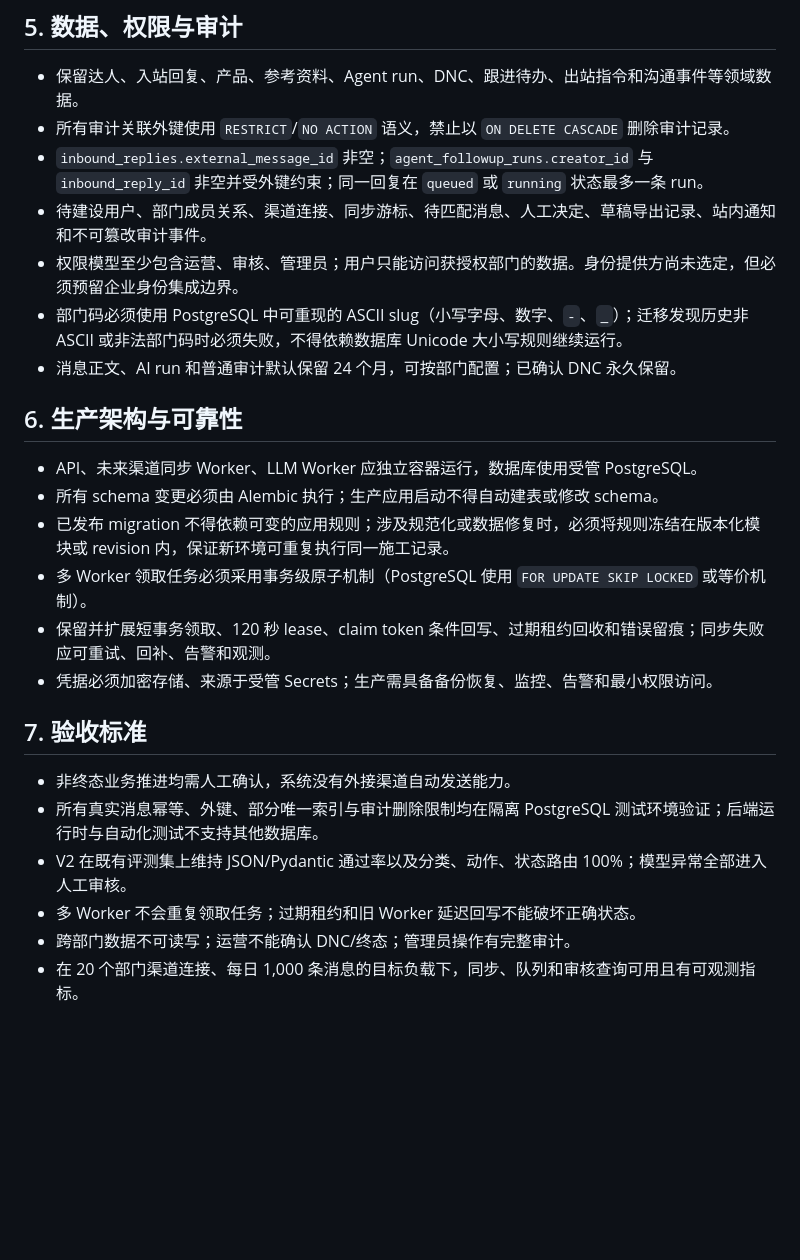
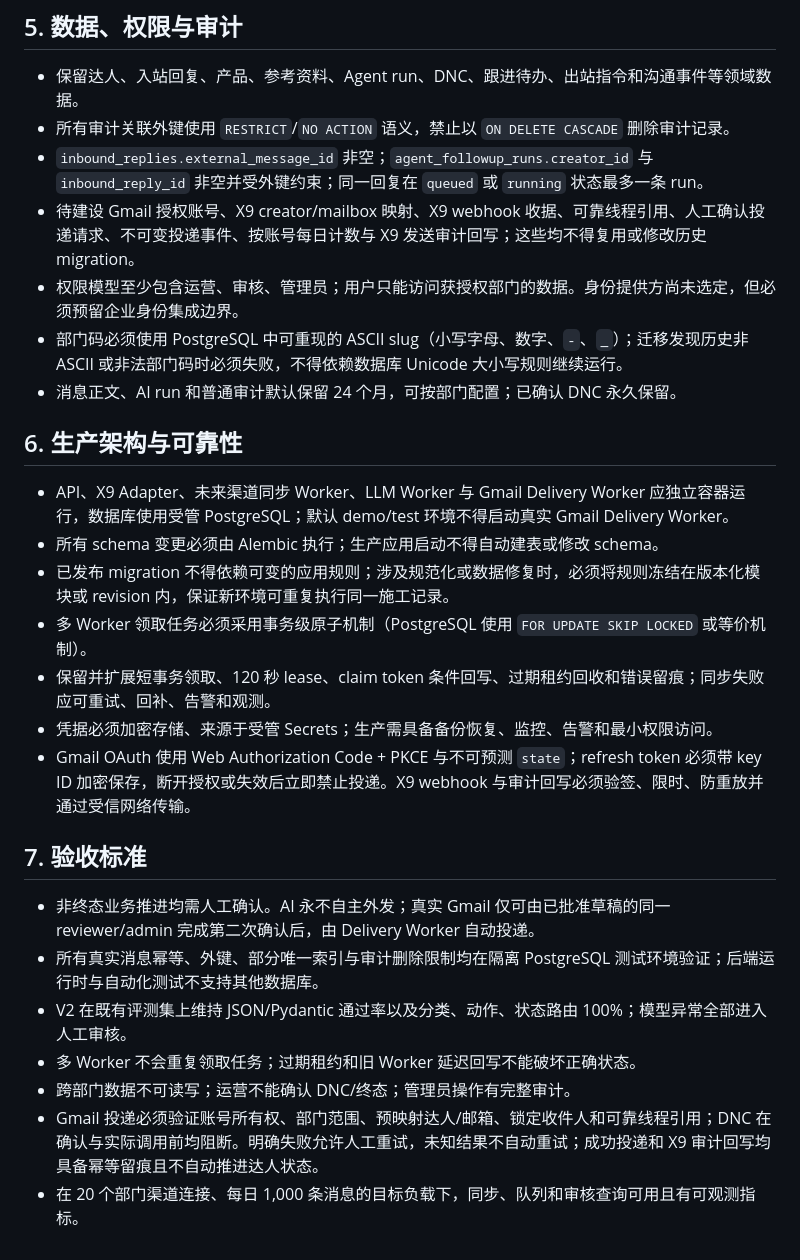
Before and after one commit to Katercong/x9--Agent, a Markdown page: docs/final-requirements.md, the part around one of its changes. Drawn GitHub-style; blank space fills up the shorter version.

Commit message:
文档: 定义 Gmail 人工确认投递目标

```diff
--- a/docs/final-requirements.md
+++ b/docs/final-requirements.md
@@ -48,25 +55,27 @@
 - 保留达人、入站回复、产品、参考资料、Agent run、DNC、跟进待办、出站指令和沟通事件等领域数据。
 - 所有审计关联外键使用 `RESTRICT`/`NO ACTION` 语义，禁止以 `ON DELETE CASCADE` 删除审计记录。
 - `inbound_replies.external_message_id` 非空；`agent_followup_runs.creator_id` 与 `inbound_reply_id` 非空并受外键约束；同一回复在 `queued` 或 `running` 状态最多一条 run。
-- 待建设用户、部门成员关系、渠道连接、同步游标、待匹配消息、人工决定、草稿导出记录、站内通知和不可篡改审计事件。
+- 待建设 Gmail 授权账号、X9 creator/mailbox 映射、X9 webhook 收据、可靠线程引用、人工确认投递请求、不可变投递事件、按账号每日计数与 X9 发送审计回写；这些均不得复用或修改历史 migration。
 - 权限模型至少包含运营、审核、管理员；用户只能访问获授权部门的数据。身份提供方尚未选定，但必须预留企业身份集成边界。
 - 部门码必须使用 PostgreSQL 中可重现的 ASCII slug（小写字母、数字、`-`、`_`）；迁移发现历史非 ASCII 或非法部门码时必须失败，不得依赖数据库 Unicode 大小写规则继续运行。
 - 消息正文、AI run 和普通审计默认保留 24 个月，可按部门配置；已确认 DNC 永久保留。
 
 ## 6. 生产架构与可靠性
 
-- API、未来渠道同步 Worker、LLM Worker 应独立容器运行，数据库使用受管 PostgreSQL。
+- API、X9 Adapter、未来渠道同步 Worker、LLM Worker 与 Gmail Delivery Worker 应独立容器运行，数据库使用受管 PostgreSQL；默认 demo/test 环境不得启动真实 Gmail Delivery Worker。
 - 所有 schema 变更必须由 Alembic 执行；生产应用启动不得自动建表或修改 schema。
 - 已发布 migration 不得依赖可变的应用规则；涉及规范化或数据修复时，必须将规则冻结在版本化模块或 revision 内，保证新环境可重复执行同一施工记录。
 - 多 Worker 领取任务必须采用事务级原子机制（PostgreSQL 使用 `FOR UPDATE SKIP LOCKED` 或等价机制）。
 - 保留并扩展短事务领取、120 秒 lease、claim token 条件回写、过期租约回收和错误留痕；同步失败应可重试、回补、告警和观测。
 - 凭据必须加密存储、来源于受管 Secrets；生产需具备备份恢复、监控、告警和最小权限访问。
+- Gmail OAuth 使用 Web Authorization Code + PKCE 与不可预测 `state`；refresh token 必须带 key ID 加密保存，断开授权或失效后立即禁止投递。X9 webhook 与审计回写必须验签、限时、防重放并通过受信网络传输。
 
 ## 7. 验收标准
 
-- 非终态业务推进均需人工确认，系统没有外接渠道自动发送能力。
+- 非终态业务推进均需人工确认。AI 永不自主外发；真实 Gmail 仅可由已批准草稿的同一 reviewer/admin 完成第二次确认后，由 Delivery Worker 自动投递。
 - 所有真实消息幂等、外键、部分唯一索引与审计删除限制均在隔离 PostgreSQL 测试环境验证；后端运行时与自动化测试不支持其他数据库。
 - V2 在既有评测集上维持 JSON/Pydantic 通过率以及分类、动作、状态路由 100%；模型异常全部进入人工审核。
 - 多 Worker 不会重复领取任务；过期租约和旧 Worker 延迟回写不能破坏正确状态。
 - 跨部门数据不可读写；运营不能确认 DNC/终态；管理员操作有完整审计。
+- Gmail 投递必须验证账号所有权、部门范围、预映射达人/邮箱、锁定收件人和可靠线程引用；DNC 在确认与实际调用前均阻断。明确失败允许人工重试，未知结果不自动重试；成功投递和 X9 审计回写均具备幂等留痕且不自动推进达人状态。
 - 在 20 个部门渠道连接、每日 1,000 条消息的目标负载下，同步、队列和审核查询可用且有可观测指标。
```
Also changed, not shown: other parts of docs/final-requirements.md (+18 -11 lines).
